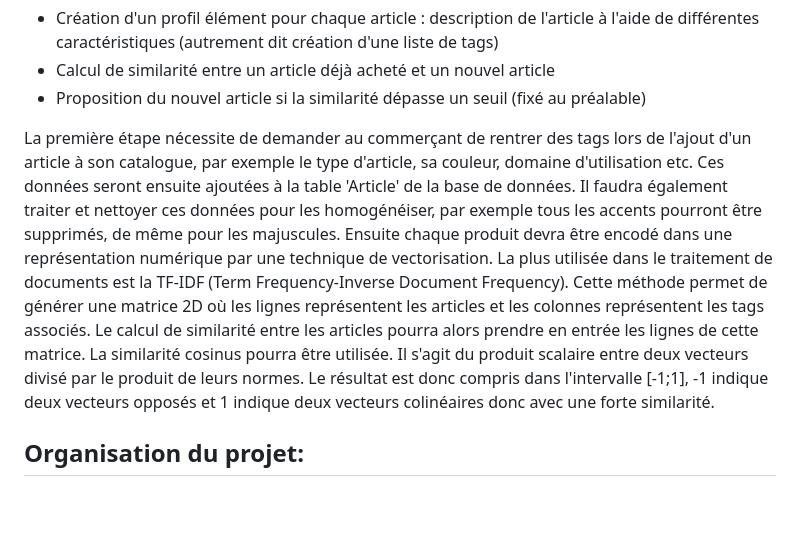
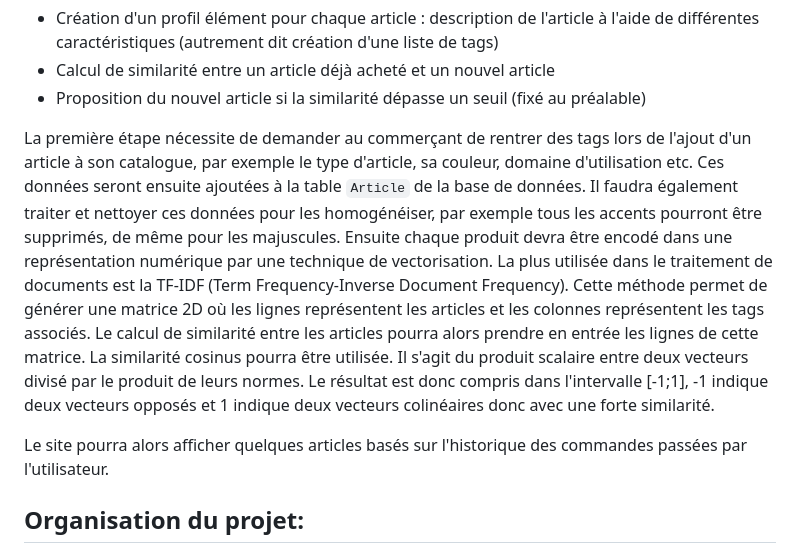
Before and after one commit to unpetitcookie/Frontprojet48h, a Markdown page: README.md, the part around the change. Drawn GitHub-style; blank space fills up the shorter version.

Commit message:
[README.md] update few details

```diff
--- a/README.md
+++ b/README.md
@@ -138,9 +138,11 @@ Le premier est le plus facile à implémenter (et nécessite peu de données au
 * Calcul de similarité entre un article déjà acheté et un nouvel article
 * Proposition du nouvel article si la similarité dépasse un seuil (fixé au préalable)
 
-La première étape nécessite de demander au commerçant de rentrer des tags lors de l'ajout d'un article à son catalogue, par exemple le type d'article, sa couleur, domaine d'utilisation etc. Ces données seront ensuite ajoutées à la table 'Article' de la base de données. Il faudra également traiter et nettoyer ces données pour les homogénéiser, par exemple tous les accents pourront être supprimés, de même pour les majuscules.
+La première étape nécessite de demander au commerçant de rentrer des tags lors de l'ajout d'un article à son catalogue, par exemple le type d'article, sa couleur, domaine d'utilisation etc. Ces données seront ensuite ajoutées à la table `Article` de la base de données. Il faudra également traiter et nettoyer ces données pour les homogénéiser, par exemple tous les accents pourront être supprimés, de même pour les majuscules.
 Ensuite chaque produit devra être encodé dans une représentation numérique par une technique de vectorisation. La plus utilisée dans le traitement de documents est la TF-IDF (Term Frequency-Inverse Document Frequency). Cette méthode permet de générer une matrice 2D où les lignes représentent les articles et les colonnes représentent les tags associés.
 Le calcul de similarité entre les articles pourra alors prendre en entrée les lignes de cette matrice. La similarité cosinus pourra être utilisée. Il s'agit du produit scalaire entre deux vecteurs divisé par le produit de leurs normes. Le résultat est donc compris dans l'intervalle [-1;1], -1 indique deux vecteurs opposés et 1 indique deux vecteurs colinéaires donc avec une forte similarité.
 
+Le site pourra alors afficher quelques articles basés sur l'historique des commandes passées par l'utilisateur.
+
 ## Organisation du projet:
 ![](/image/Screenshot%20from%202023-02-06%2011-21-39.png)
```
